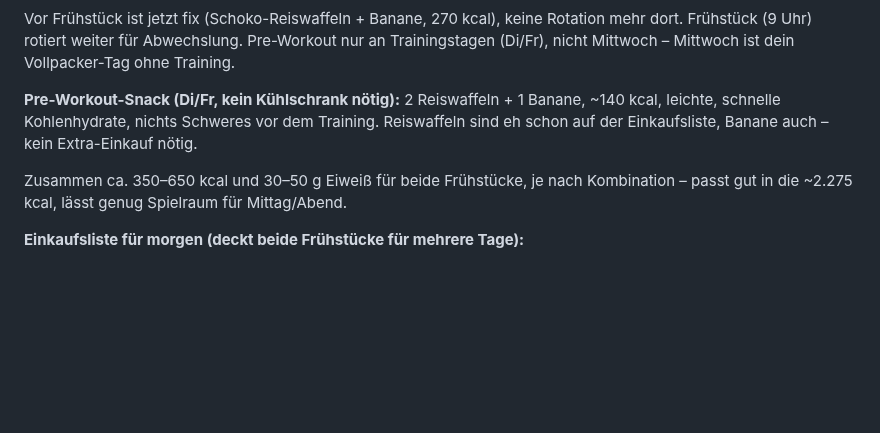
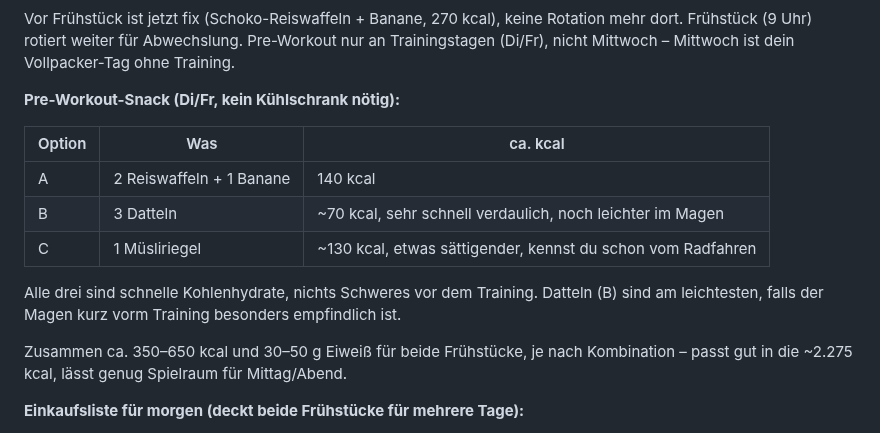
Before and after one commit to juliusuhlmann0-collab/maermeister_, a Markdown page: vault/ernaehrung.md, the part around the change. Drawn GitHub-style; blank space fills up the shorter version.

Commit message:
Pre-Workout-Snack um Alternativen erweitern: Datteln, Müsliriegel
Co-Authored-By: Claude Sonnet 5 <noreply@anthropic.com>
Claude-Session: https://claude.ai/code/session_018ZHM1A97LDXRr92sbWNS1f

```diff
--- a/vault/ernaehrung.md
+++ b/vault/ernaehrung.md
@@ -54,9 +54,16 @@ Vor Frühstück ist jetzt fix (Schoko-Reiswaffeln + Banane, 270 kcal), keine Rot
 Frühstück (9 Uhr) rotiert weiter für Abwechslung. Pre-Workout nur an Trainingstagen (Di/Fr),
 nicht Mittwoch – Mittwoch ist dein Vollpacker-Tag ohne Training.
 
-**Pre-Workout-Snack (Di/Fr, kein Kühlschrank nötig):** 2 Reiswaffeln + 1 Banane, ~140 kcal,
-leichte, schnelle Kohlenhydrate, nichts Schweres vor dem Training. Reiswaffeln sind eh schon
-auf der Einkaufsliste, Banane auch – kein Extra-Einkauf nötig.
+**Pre-Workout-Snack (Di/Fr, kein Kühlschrank nötig):**
+
+| Option | Was | ca. kcal |
+|---|---|---|
+| A | 2 Reiswaffeln + 1 Banane | 140 kcal |
+| B | 3 Datteln | ~70 kcal, sehr schnell verdaulich, noch leichter im Magen |
+| C | 1 Müsliriegel | ~130 kcal, etwas sättigender, kennst du schon vom Radfahren |
+
+Alle drei sind schnelle Kohlenhydrate, nichts Schweres vor dem Training. Datteln (B) sind am
+leichtesten, falls der Magen kurz vorm Training besonders empfindlich ist.
 
 Zusammen ca. 350–650 kcal und 30–50 g Eiweiß für beide Frühstücke, je nach Kombination –
 passt gut in die ~2.275 kcal, lässt genug Spielraum für Mittag/Abend.
```
